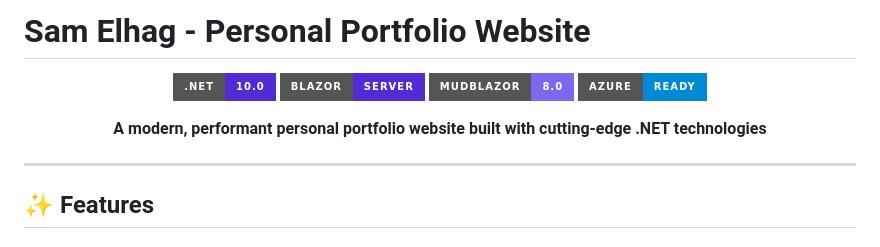
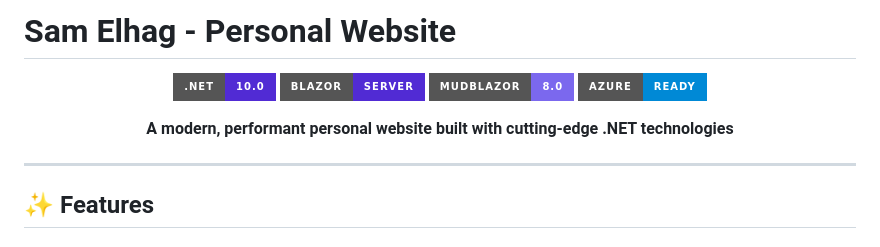
Before and after one commit to SamElhagDev/samelhag.dev, a Markdown page: README.md, the part around the change. GitHub-like rendering; badges without logos.

Commit message:
Update project title from 'Portfolio' to 'Website'

```diff
--- a/README.md
+++ b/README.md
@@ -1,4 +1,4 @@
-# Sam Elhag - Personal Portfolio Website
+# Sam Elhag - Personal Website
 
 <div align="center">
 
@@ -7,7 +7,7 @@
 ![MudBlazor](https://img.shields.io/badge/MudBlazor-8.0-7B68EE?style=for-the-badge)
 ![Azure](https://img.shields.io/badge/Azure-Ready-0089D6?style=for-the-badge&logo=microsoftazure&logoColor=white)
 
-**A modern, performant personal portfolio website built with cutting-edge .NET technologies**
+**A modern, performant personal website built with cutting-edge .NET technologies**
 
 </div>
 
```
